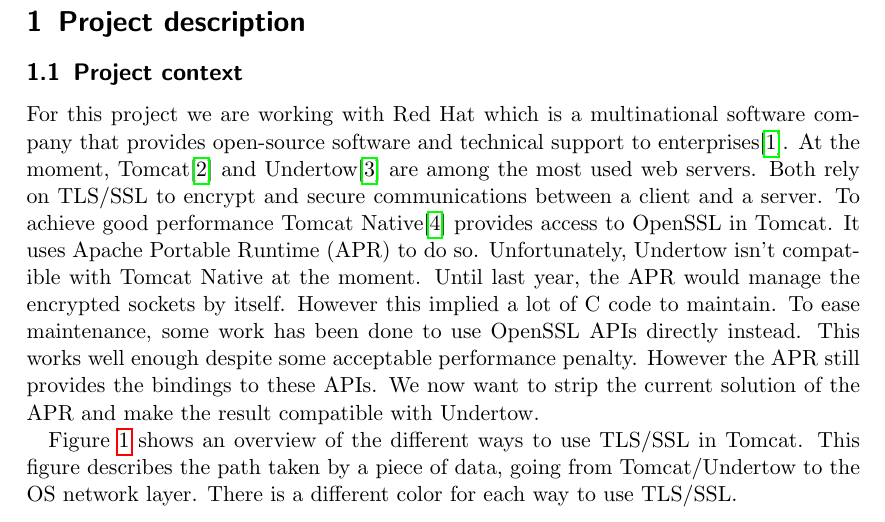
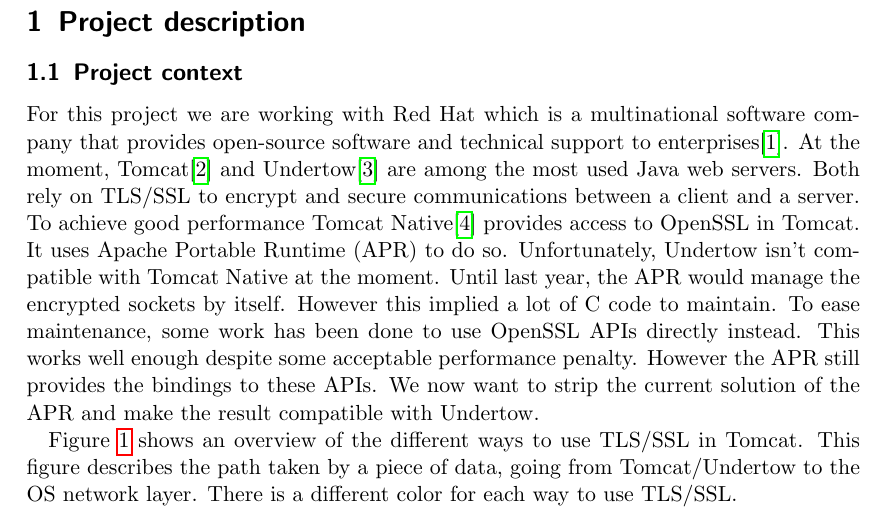
Before and after one commit to jocelynthode/tomcat-native2-doc, a LaTeX paper (report/initial_plan.tex): part of page 3 of 11, cut so that both start at the same text. Compiled offline with pdfLaTeX.

Commit message:
Fix a small omission

```diff
--- a/report/initial_plan.tex
+++ b/report/initial_plan.tex
@@ -81,7 +81,7 @@
 
 \subsection{Project context}
 For this project we are working with \theclient{} which is a multinational software company that provides open-source software and technical support to enterprises\autocite{redhat}.
-At the moment, Tomcat\autocite{tomcat} and Undertow\autocite{undertow} are among the most used web servers. Both rely on TLS/SSL to encrypt and secure communications between a client and a server. To achieve good performance Tomcat Native\autocite{tomcat-native} provides access to OpenSSL in Tomcat. It uses Apache Portable Runtime (APR) to do so.
+At the moment, Tomcat\autocite{tomcat} and Undertow\autocite{undertow} are among the most used Java web servers. Both rely on TLS/SSL to encrypt and secure communications between a client and a server. To achieve good performance Tomcat Native\autocite{tomcat-native} provides access to OpenSSL in Tomcat. It uses Apache Portable Runtime (APR) to do so.
 Unfortunately, Undertow isn't compatible with Tomcat Native at the moment.
 Until last year, the APR would manage the encrypted sockets by itself. However this implied a lot of C code to maintain. To ease maintenance, some work has been done to use OpenSSL APIs directly instead. This works well enough despite some acceptable performance penalty. However the APR still provides the bindings to these APIs.
 We now want to strip the current solution of the APR and make the result compatible with Undertow.
```
Also changed, not shown: report/initial_plan.pdf.
